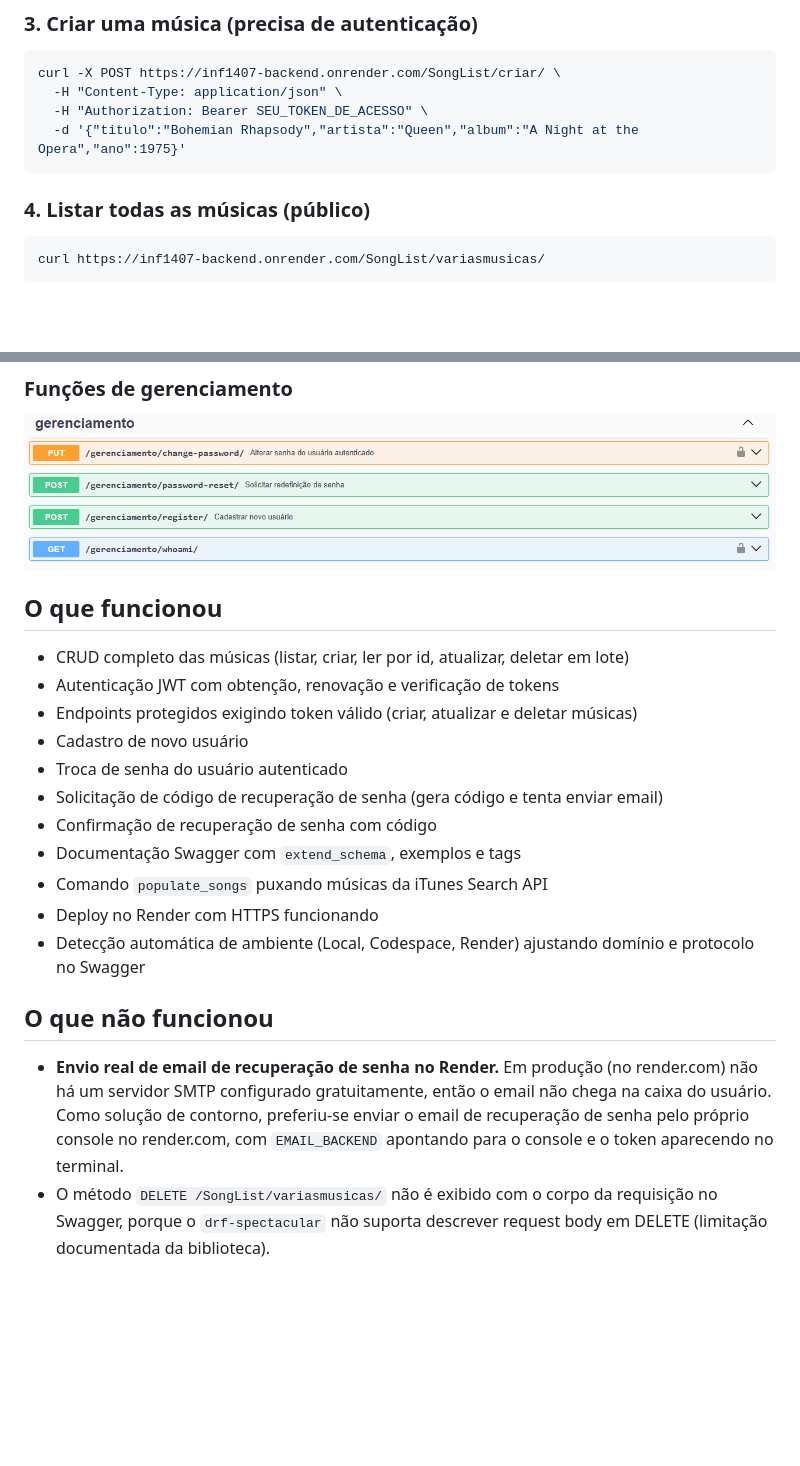
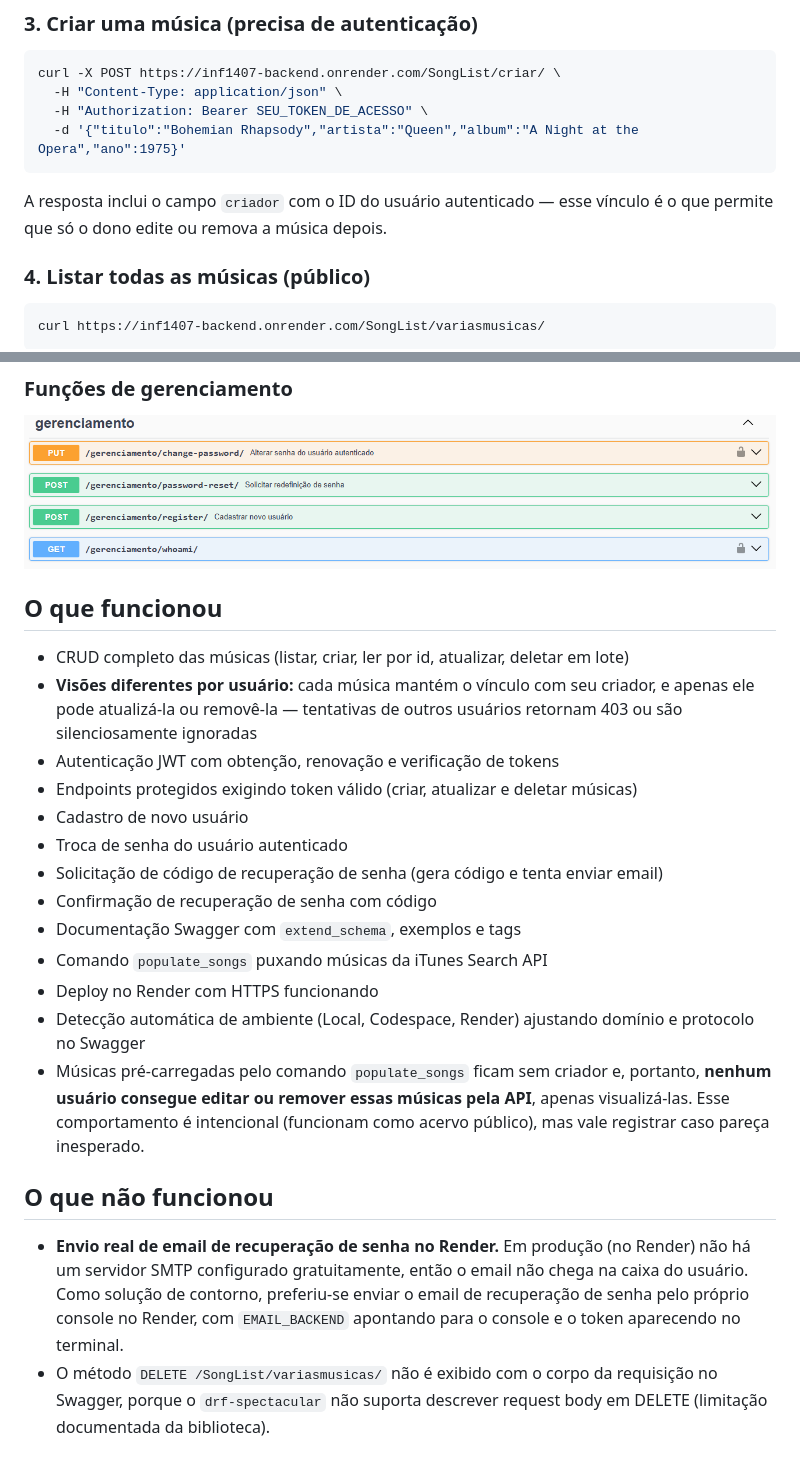
Before and after one commit to MaluDutra/INF1407-TRABALHO2-BACKEND, a Markdown page: README.md, 2 parts joined by grey strips. Drawn GitHub-style; blank space fills up the shorter version.

````diff
--- a/README.md
+++ b/README.md
@@ -180,6 +184,8 @@ curl -X POST https://inf1407-backend.onrender.com/SongList/criar/ \
   -d '{"titulo":"Bohemian Rhapsody","artista":"Queen","album":"A Night at the Opera","ano":1975}'
 ```
 
+A resposta inclui o campo `criador` com o ID do usuário autenticado — esse vínculo é o que permite que só o dono edite ou remova a música depois.
+
 ### 4. Listar todas as músicas (público)
 
 ```bash
@@ -202,10 +208,10 @@ Pela interface do Swagger é possível autenticar clicando em **Authorize** e co
 
 ![Funções de Gerenciamento](docs/gerenciamento.png)
 
-
 ## O que funcionou
 
 - CRUD completo das músicas (listar, criar, ler por id, atualizar, deletar em lote)
+- **Visões diferentes por usuário:** cada música mantém o vínculo com seu criador, e apenas ele pode atualizá-la ou removê-la — tentativas de outros usuários retornam 403 ou são silenciosamente ignoradas
 - Autenticação JWT com obtenção, renovação e verificação de tokens
 - Endpoints protegidos exigindo token válido (criar, atualizar e deletar músicas)
 - Cadastro de novo usuário
@@ -216,8 +222,9 @@ Pela interface do Swagger é possível autenticar clicando em **Authorize** e co
 - Comando `populate_songs` puxando músicas da iTunes Search API
 - Deploy no Render com HTTPS funcionando
 - Detecção automática de ambiente (Local, Codespace, Render) ajustando domínio e protocolo no Swagger
+- Músicas pré-carregadas pelo comando `populate_songs` ficam sem criador e, portanto, **nenhum usuário consegue editar ou remover essas músicas pela API**, apenas visualizá-las. Esse comportamento é intencional (funcionam como acervo público), mas vale registrar caso pareça inesperado.
 
 ## O que não funcionou
 
-- **Envio real de email de recuperação de senha no Render.** Em produção (no render.com) não há um servidor SMTP configurado gratuitamente, então o email não chega na caixa do usuário. Como solução de contorno, preferiu-se enviar o email de recuperação de senha pelo próprio console no render.com, com `EMAIL_BACKEND` apontando para o console e o token aparecendo no terminal.
+- **Envio real de email de recuperação de senha no Render.** Em produção (no Render) não há um servidor SMTP configurado gratuitamente, então o email não chega na caixa do usuário. Como solução de contorno, preferiu-se enviar o email de recuperação de senha pelo próprio console no Render, com `EMAIL_BACKEND` apontando para o console e o token aparecendo no terminal.
 - O método `DELETE /SongList/variasmusicas/` não é exibido com o corpo da requisição no Swagger, porque o `drf-spectacular` não suporta descrever request body em DELETE (limitação documentada da biblioteca).
````
Also changed, not shown: other parts of README.md (+20 -16 lines).
